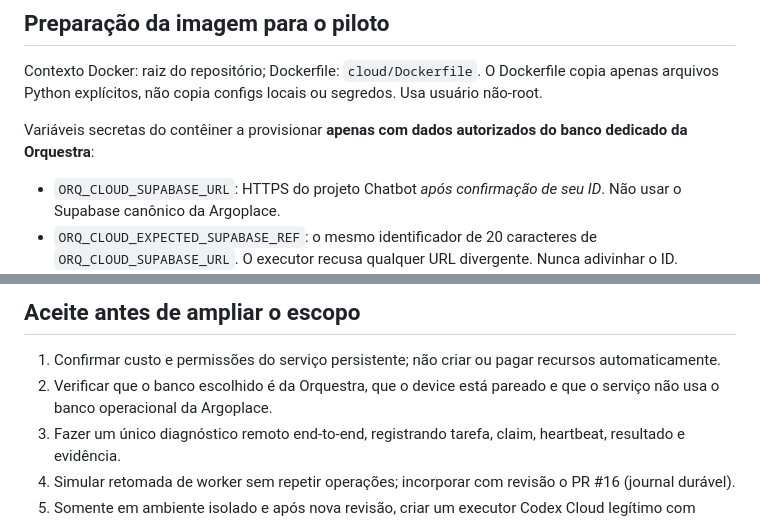
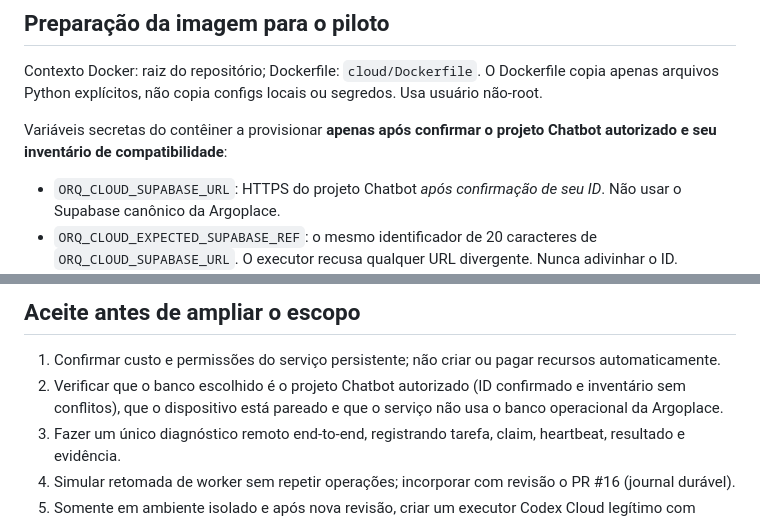
Before and after one commit to andreydecorvital-sudo/orquestra-dev, a Markdown page: docs/CLOUD_FIRST_PILOT.md, 2 parts joined by grey strips. Rendered like a GitHub page.

Commit message:
docs(orquestra): require explicit Chatbot inventory before cloud worker activation

```diff
--- a/docs/CLOUD_FIRST_PILOT.md
+++ b/docs/CLOUD_FIRST_PILOT.md
@@ -19,7 +19,7 @@ A primeira fase da nuvem serve para **provar o caminho de rede e autenticação
 
 Contexto Docker: raiz do repositório; Dockerfile: `cloud/Dockerfile`. O Dockerfile copia apenas arquivos Python explícitos, não copia configs locais ou segredos. Usa usuário não-root.
 
-Variáveis secretas do contêiner a provisionar **apenas com dados autorizados do banco dedicado da Orquestra**:
+Variáveis secretas do contêiner a provisionar **apenas após confirmar o projeto Chatbot autorizado e seu inventário de compatibilidade**:
 
 - `ORQ_CLOUD_SUPABASE_URL`: HTTPS do projeto Chatbot *após confirmação de seu ID*. Não usar o Supabase canônico da Argoplace.
 - `ORQ_CLOUD_EXPECTED_SUPABASE_REF`: o mesmo identificador de 20 caracteres de `ORQ_CLOUD_SUPABASE_URL`. O executor recusa qualquer URL divergente. Nunca adivinhar o ID.
@@ -38,7 +38,7 @@ O contêiner verifica esses valores sem exibi-los, clona o GitHub público num d
 ## Aceite antes de ampliar o escopo
 
 1. Confirmar custo e permissões do serviço persistente; não criar ou pagar recursos automaticamente.
-2. Verificar que o banco escolhido é da Orquestra, que o device está pareado e que o serviço não usa o banco operacional da Argoplace.
+2. Verificar que o banco escolhido é o projeto Chatbot autorizado (ID confirmado e inventário sem conflitos), que o dispositivo está pareado e que o serviço não usa o banco operacional da Argoplace.
 3. Fazer um único diagnóstico remoto end-to-end, registrando tarefa, claim, heartbeat, resultado e evidência.
 4. Simular retomada de worker sem repetir operações; incorporar com revisão o PR #16 (journal durável).
 5. Somente em ambiente isolado e após nova revisão, criar um executor Codex Cloud legítimo com testes reais. O login de assinatura no navegador **não é** uma API para executar agentes livremente de um servidor.
```
